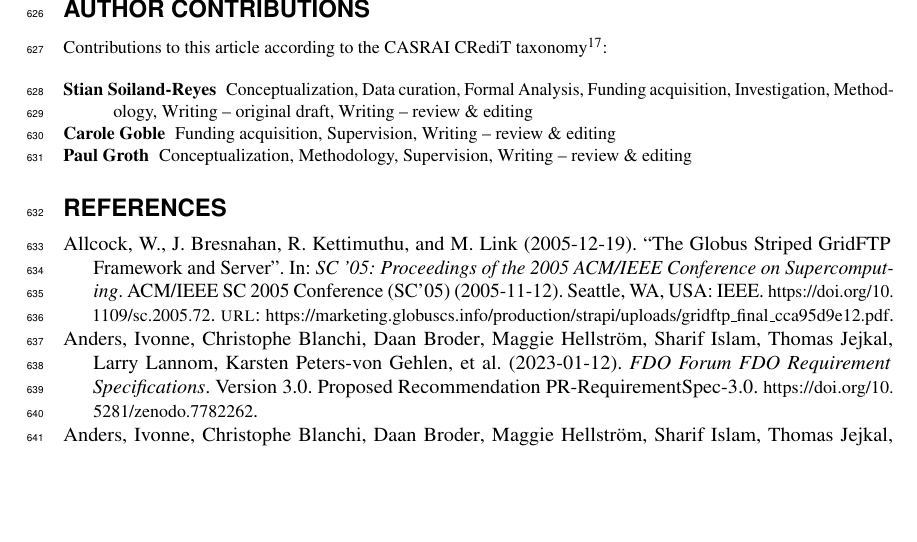
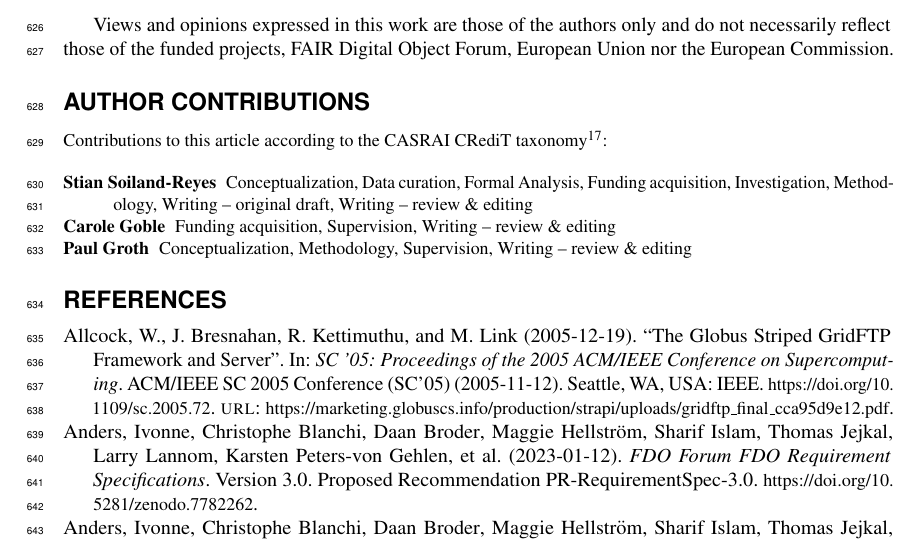
Before and after one commit to stain/2022-fdo-paper, a LaTeX document (latex/main.tex): part of page 30 of 39, cut at the place of the change, the shorter picture padded with empty space. Compiled offline with pdfLaTeX.

Commit message:
Updates from Overleaf

```diff
--- a/latex/main.tex
+++ b/latex/main.tex
@@ -436,6 +436,9 @@ This work was funded by the European Union programmes \emph{Horizon 2020} under
 
 We would like to acknowledge the FAIR Digital Object Forum \autocite{FAIRDigitalObjects} community and working groups, where SSR and CG are members.
 
+Views and opinions expressed in this work are those of the authors only and do not necessarily reflect those of the funded projects, FAIR Digital Object Forum, European Union nor the European Commission.
+
+
 \section*{Author contributions}
 \begin{small}
 
```
